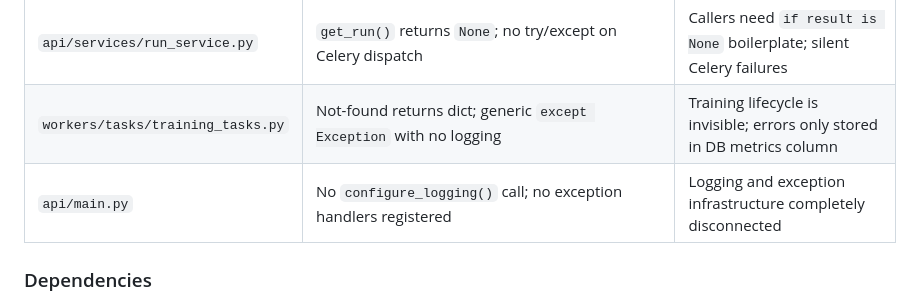
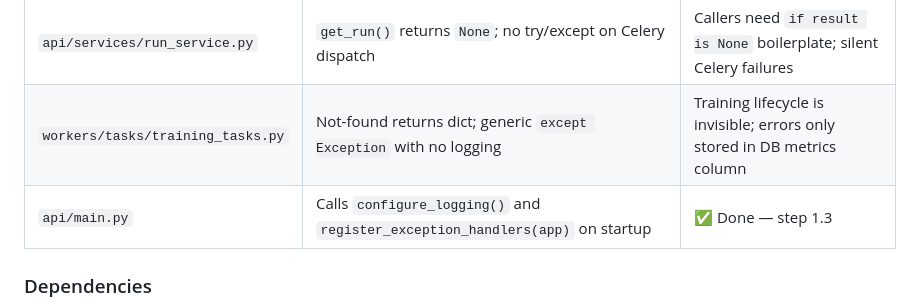
Before and after one commit to Sip4818/TrainGrid, a Markdown page: AGENTS.md, the part around one of its changes. GitHub-like rendering.

Commit message:
docs: update AGENTS.md status — step 1.3 complete [generated with ai assistant]

```diff
--- a/AGENTS.md
+++ b/AGENTS.md
@@ -80,7 +80,7 @@ Both custom logging and custom exceptions exist as **unused scaffolding** in the
 | `api/routers/runs.py` | `get_run` returns `200 OK` with `{"error": "Run not found"}` | Breaks HTTP semantics; frontend gets no status code signal |
 | `api/services/run_service.py` | `get_run()` returns `None`; no try/except on Celery dispatch | Callers need `if result is None` boilerplate; silent Celery failures |
 | `workers/tasks/training_tasks.py` | Not-found returns dict; generic `except Exception` with no logging | Training lifecycle is invisible; errors only stored in DB metrics column |
-| `api/main.py` | No `configure_logging()` call; no exception handlers registered | Logging and exception infrastructure completely disconnected |
+| `api/main.py` | Calls `configure_logging()` and `register_exception_handlers(app)` on startup | ✅ Done — step 1.3 |
 
 ### Dependencies
 
```
Also changed, not shown: other parts of AGENTS.md (+1 -1 lines).
